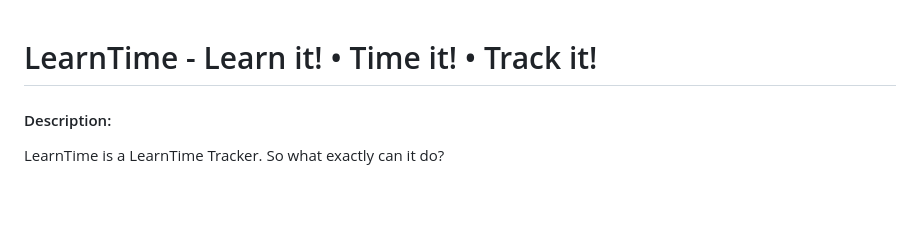
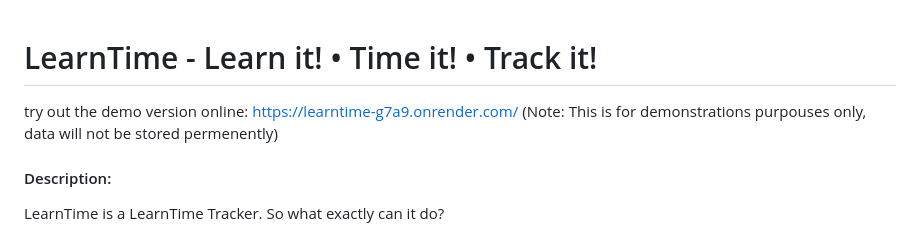
Before and after one commit to bebob2/LearnTime, a Markdown page: README.md, the part around the change. Rendered like a GitHub page; blank space fills up the shorter version.

Commit message:
Update README with demo link and data storage note
Added demo version link and clarification on data storage.

```diff
--- a/README.md
+++ b/README.md
@@ -1,4 +1,5 @@
 # LearnTime - Learn it! • Time it! • Track it!
+try out the demo version online: https://learntime-g7a9.onrender.com/ (Note: This is for demonstrations purpouses only, data will not be stored permenently)
 #### Description:
 LearnTime is a LearnTime Tracker. So what exactly can it do?
 
```
